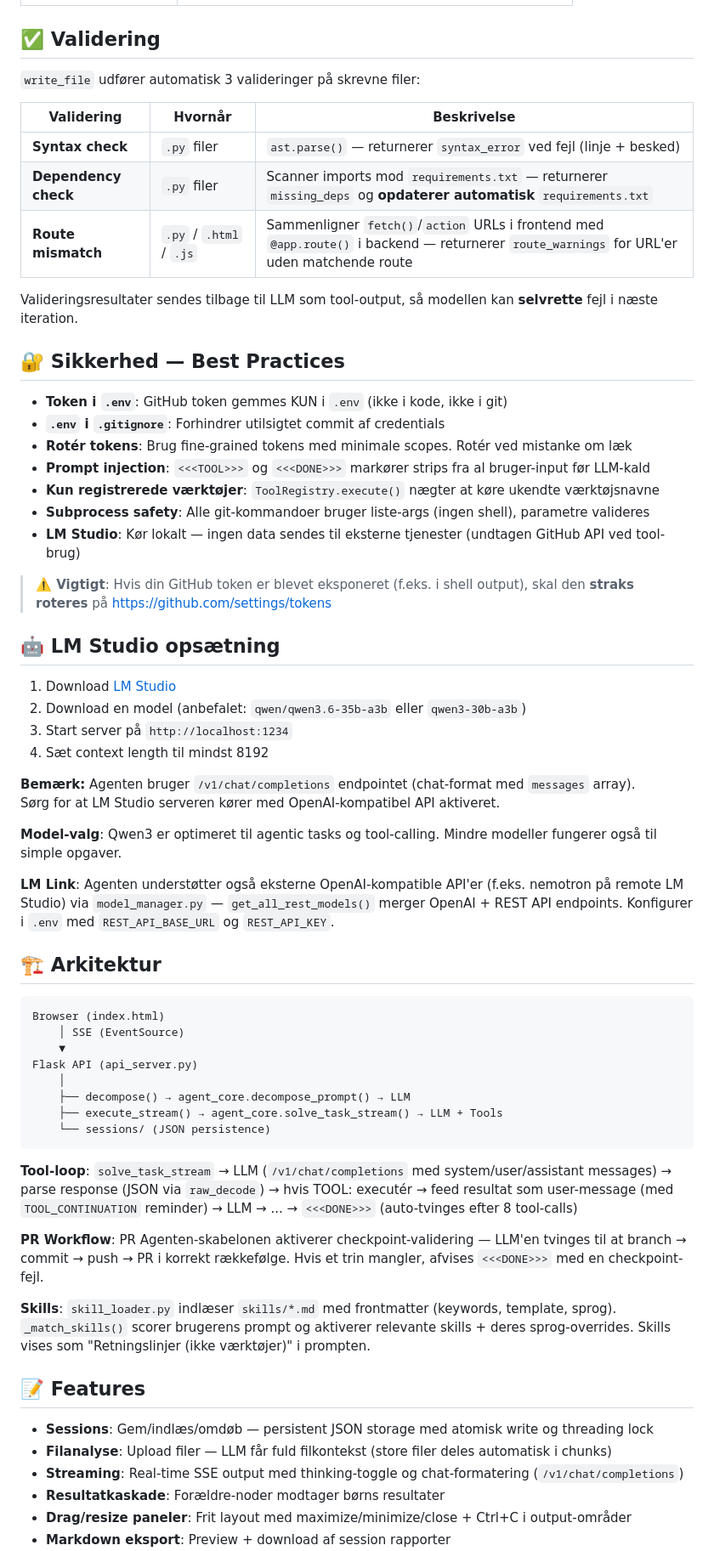
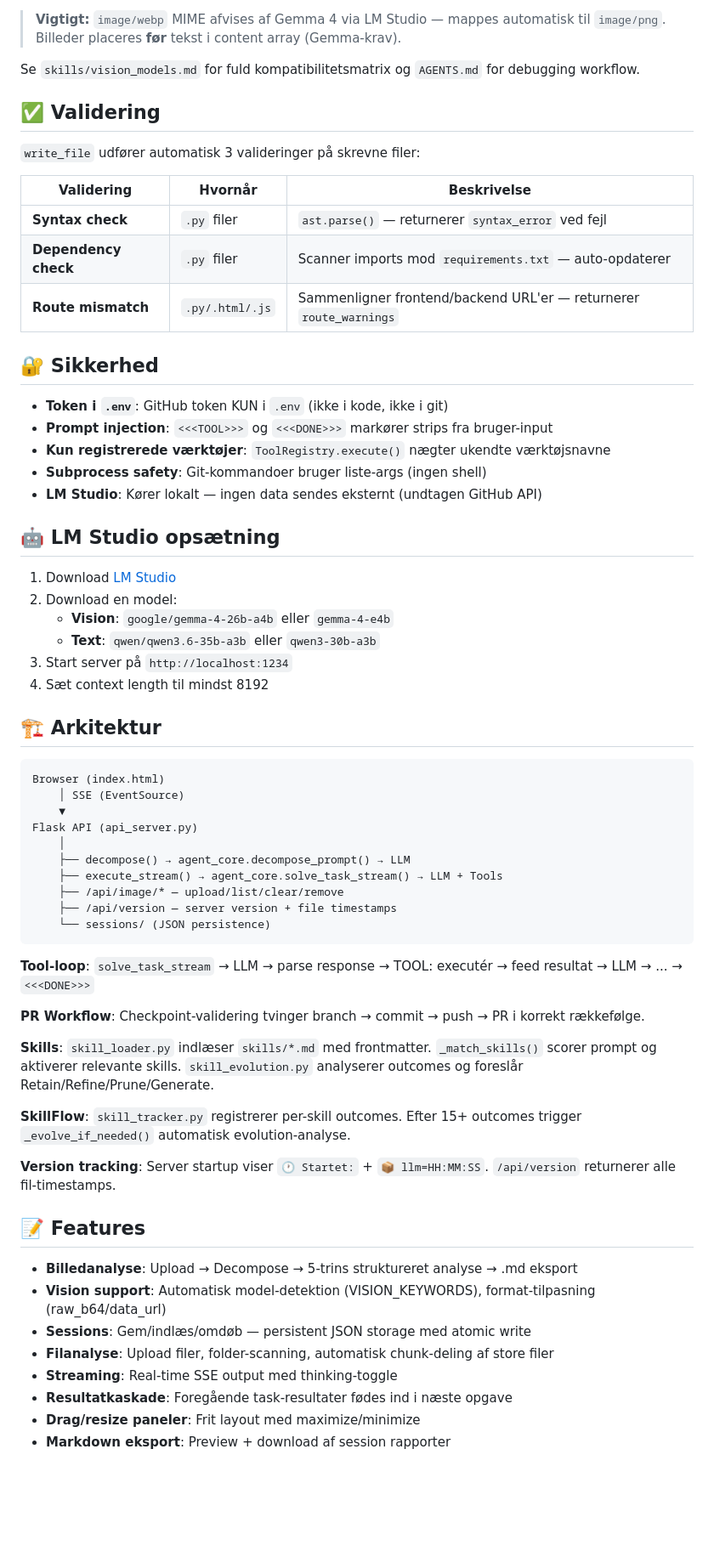
Before and after one commit to holgerkpedersen/Agenten, a Markdown page: README.md, the part around one of its changes. Shown at 85% size. Drawn GitHub-style; blank space fills up the shorter version.

Commit message:
update README with billedanalyse, vision support, image format docs, version tracking, updated tool list

````diff
--- a/README.md
+++ b/README.md
@@ -79,3 +99,6 @@ Agenten kan udføre systemoperationer via `<<<TOOL>>>` markører:
+> **Vigtigt:** `image/webp` MIME afvises af Gemma 4 via LM Studio — mappes automatisk til `image/png`. Billeder placeres **før** tekst i content array (Gemma-krav).
+
+Se `skills/vision_models.md` for fuld kompatibilitetsmatrix og `AGENTS.md` for debugging workflow.
 
 ## ✅ Validering
 
@@ -83,37 +106,26 @@ Agenten kan udføre systemoperationer via `<<<TOOL>>>` markører:
 
 | Validering | Hvornår | Beskrivelse |
 |------------|---------|-------------|
-| **Syntax check** | `.py` filer | `ast.parse()` — returnerer `syntax_error` ved fejl (linje + besked) |
-| **Dependency check** | `.py` filer | Scanner imports mod `requirements.txt` — returnerer `missing_deps` og **opdaterer automatisk** `requirements.txt` |
-| **Route mismatch** | `.py` / `.html` / `.js` | Sammenligner `fetch()`/`action` URLs i frontend med `@app.route()` i backend — returnerer `route_warnings` for URL'er uden matchende route |
+| **Syntax check** | `.py` filer | `ast.parse()` — returnerer `syntax_error` ved fejl |
+| **Dependency check** | `.py` filer | Scanner imports mod `requirements.txt` — auto-opdaterer |
+| **Route mismatch** | `.py/.html/.js` | Sammenligner frontend/backend URL'er — returnerer `route_warnings` |
 
-Valideringsresultater sendes tilbage til LLM som tool-output, så modellen kan **selvrette** fejl i næste iteration.
+## 🔐 Sikkerhed
 
-## 🔐 Sikkerhed — Best Practices
-
-- **Token i `.env`**: GitHub token gemmes KUN i `.env` (ikke i kode, ikke i git)
-- **`.env` i `.gitignore`**: Forhindrer utilsigtet commit af credentials
-- **Rotér tokens**: Brug fine-grained tokens med minimale scopes. Rotér ved mistanke om læk
-- **Prompt injection**: `<<<TOOL>>>` og `<<<DONE>>>` markører strips fra al bruger-input før LLM-kald
-- **Kun registrerede værktøjer**: `ToolRegistry.execute()` nægter at køre ukendte værktøjsnavne
-- **Subprocess safety**: Alle git-kommandoer bruger liste-args (ingen shell), parametre valideres
-- **LM Studio**: Kør lokalt — ingen data sendes til eksterne tjenester (undtagen GitHub API ved tool-brug)
-
-> **⚠️ Vigtigt**: Hvis din GitHub token er blevet eksponeret (f.eks. i shell output), skal den **straks roteres** på https://github.com/settings/tokens
+- **Token i `.env`**: GitHub token KUN i `.env` (ikke i kode, ikke i git)
+- **Prompt injection**: `<<<TOOL>>>` og `<<<DONE>>>` markører strips fra bruger-input
+- **Kun registrerede værktøjer**: `ToolRegistry.execute()` nægter ukendte værktøjsnavne
+- **Subprocess safety**: Git-kommandoer bruger liste-args (ingen shell)
+- **LM Studio**: Kører lokalt — ingen data sendes eksternt (undtagen GitHub API)
 
 ## 🤖 LM Studio opsætning
 
 1. Download [LM Studio](https://lmstudio.ai)
-2. Download en model (anbefalet: `qwen/qwen3.6-35b-a3b` eller `qwen3-30b-a3b`)
+2. Download en model:
+   - **Vision**: `google/gemma-4-26b-a4b` eller `gemma-4-e4b`
+   - **Text**: `qwen/qwen3.6-35b-a3b` eller `qwen3-30b-a3b`
 3. Start server på `http://localhost:1234`
 4. Sæt context length til mindst 8192
-
-**Bemærk:** Agenten bruger `/v1/chat/completions` endpointet (chat-format med `messages` array).
-Sørg for at LM Studio serveren kører med OpenAI-kompatibel API aktiveret.
-
-**Model-valg**: Qwen3 er optimeret til agentic tasks og tool-calling. Mindre modeller fungerer også til simple opgaver.
-
-**LM Link**: Agenten understøtter også eksterne OpenAI-kompatible API'er (f.eks. nemotron på remote LM Studio) via `model_manager.py` — `get_all_rest_models()` merger OpenAI + REST API endpoints. Konfigurer i `.env` med `REST_API_BASE_URL` og `REST_API_KEY`.
 
 ## 🏗️ Arkitektur
 
@@ -125,20 +137,28 @@ Flask API (api_server.py)
     │
     ├── decompose() → agent_core.decompose_prompt() → LLM
     ├── execute_stream() → agent_core.solve_task_stream() → LLM + Tools
+    ├── /api/image/* — upload/list/clear/remove
+    ├── /api/version — server version + file timestamps
     └── sessions/ (JSON persistence)
 ```
 
-**Tool-loop**: `solve_task_stream` → LLM (`/v1/chat/completions` med system/user/assistant messages) → parse response (JSON via `raw_decode`) → hvis TOOL: executér → feed resultat som user-message (med `TOOL_CONTINUATION` reminder) → LLM → ... → `<<<DONE>>>` (auto-tvinges efter 8 tool-calls)
+**Tool-loop**: `solve_task_stream` → LLM → parse response → TOOL: executér → feed resultat → LLM → ... → `<<<DONE>>>`
 
-**PR Workflow**: PR Agenten-skabelonen aktiverer checkpoint-validering — LLM'en tvinges til at branch → commit → push → PR i korrekt rækkefølge. Hvis et trin mangler, afvises `<<<DONE>>>` med en checkpoint-fejl.
+**PR Workflow**: Checkpoint-validering tvinger branch → commit → push → PR i korrekt rækkefølge.
 
-**Skills**: `skill_loader.py` indlæser `skills/*.md` med frontmatter (keywords, template, sprog). `_match_skills()` scorer brugerens prompt og aktiverer relevante skills + deres sprog-overrides. Skills vises som "Retningslinjer (ikke værktøjer)" i prompten.
+**Skills**: `skill_loader.py` indlæser `skills/*.md` med frontmatter. `_match_skills()` scorer prompt og aktiverer relevante skills. `skill_evolution.py` analyserer outcomes og foreslår Retain/Refine/Prune/Generate.
+
+**SkillFlow**: `skill_tracker.py` registrerer per-skill outcomes. Efter 15+ outcomes trigger `_evolve_if_needed()` automatisk evolution-analyse.
+
+**Version tracking**: Server startup viser `🕐 Startet:` + `📦 llm=HH:MM:SS`. `/api/version` returnerer alle fil-timestamps.
 
 ## 📝 Features
 
-- **Sessions**: Gem/indlæs/omdøb — persistent JSON storage med atomisk write og threading lock
-- **Filanalyse**: Upload filer — LLM får fuld filkontekst (store filer deles automatisk i chunks)
-- **Streaming**: Real-time SSE output med thinking-toggle og chat-formatering (`/v1/chat/completions`)
-- **Resultatkaskade**: Forældre-noder modtager børns resultater
-- **Drag/resize paneler**: Frit layout med maximize/minimize/close + Ctrl+C i output-områder
+- **Billedanalyse**: Upload → Decompose → 5-trins struktureret analyse → .md eksport
+- **Vision support**: Automatisk model-detektion (VISION_KEYWORDS), format-tilpasning (raw_b64/data_url)
+- **Sessions**: Gem/indlæs/omdøb — persistent JSON storage med atomic write
+- **Filanalyse**: Upload filer, folder-scanning, automatisk chunk-deling af store filer
+- **Streaming**: Real-time SSE output med thinking-toggle
+- **Resultatkaskade**: Foregående task-resultater fødes ind i næste opgave
+- **Drag/resize paneler**: Frit layout med maximize/minimize
 - **Markdown eksport**: Preview + download af session rapporter
````
Also changed, not shown: other parts of README.md (+44 -38 lines).
